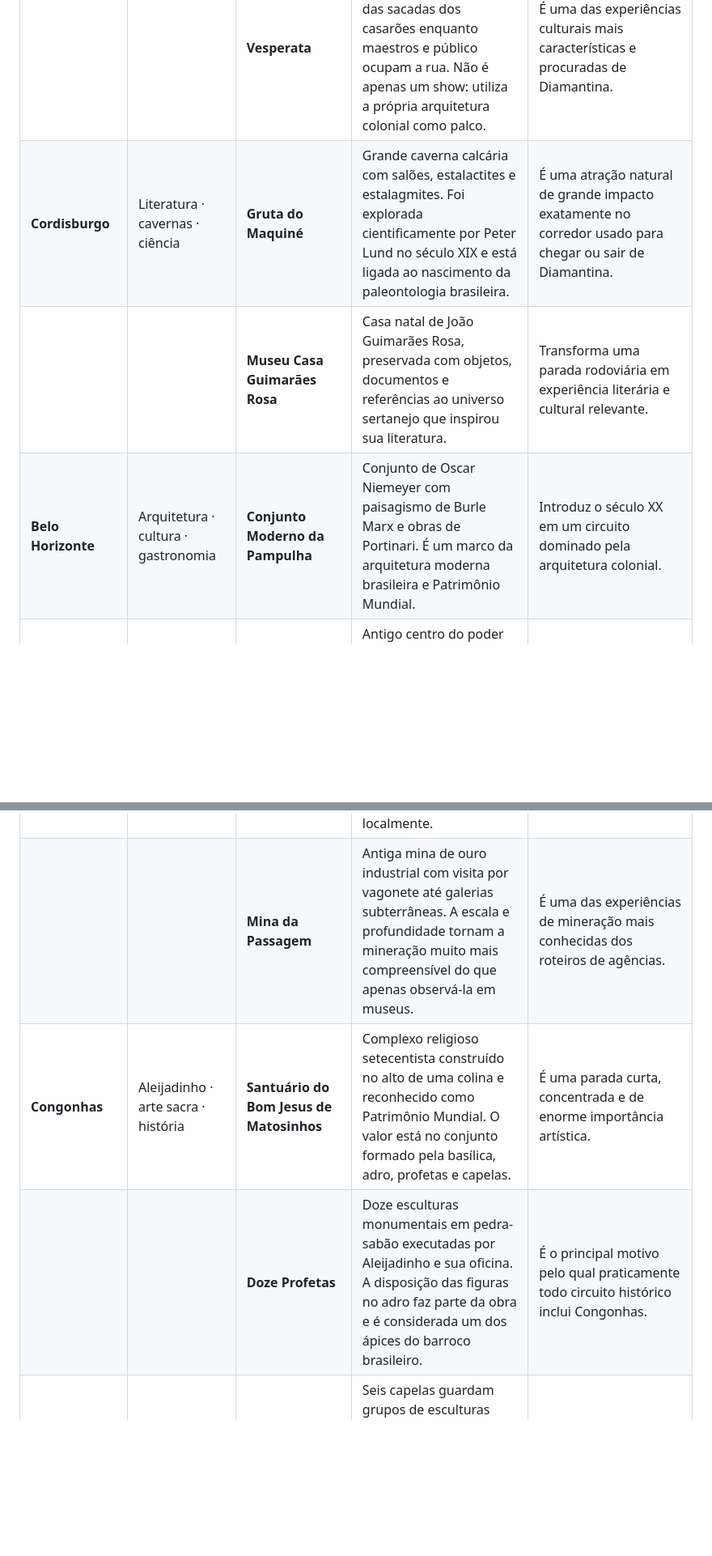
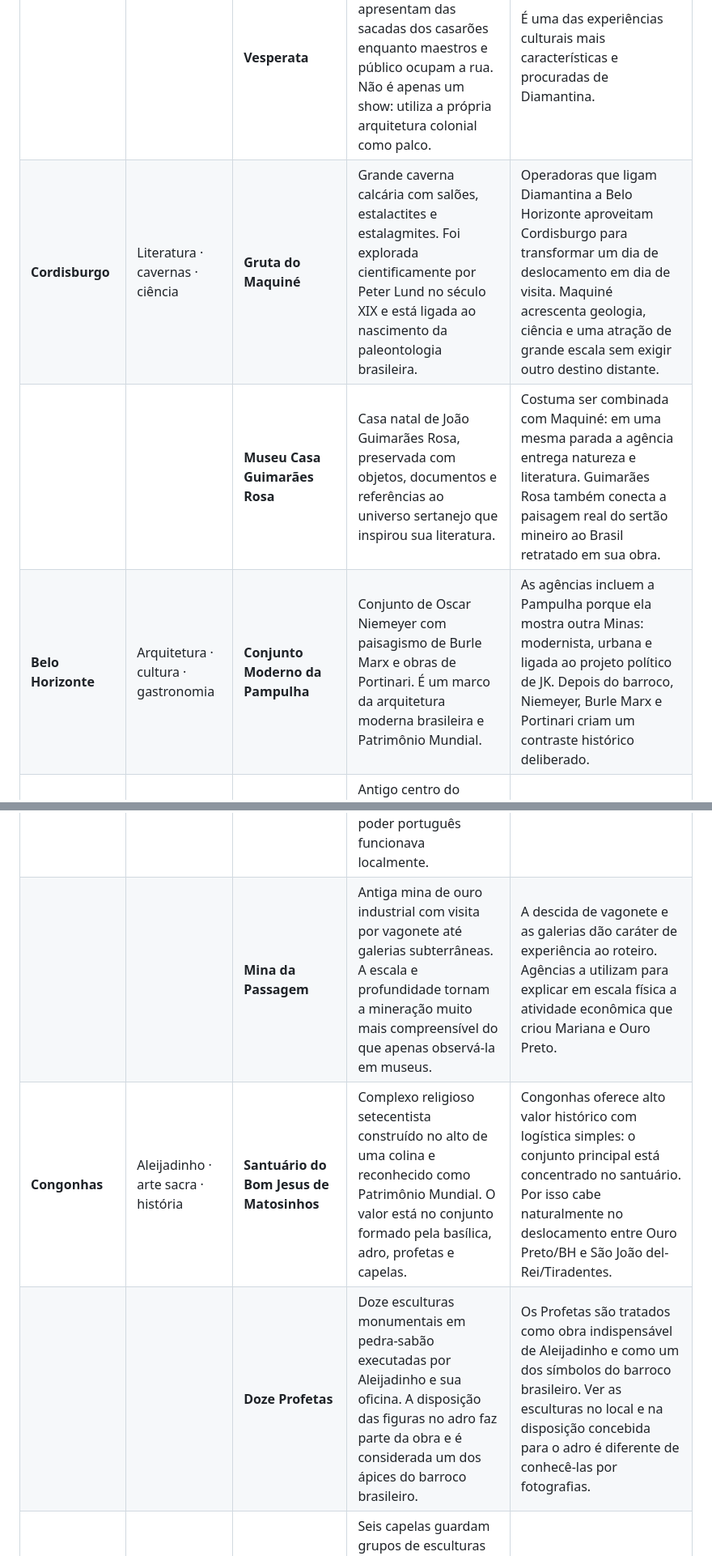
Before and after one commit to felipifranco/roteiro-diamantina, a Markdown page: PONTOS-DE-PARADA.md, 2 parts joined by grey strips. Shown at 81% size. Drawn GitHub-style; blank space fills up the shorter version.

```diff
--- a/PONTOS-DE-PARADA.md
+++ b/PONTOS-DE-PARADA.md
@@ -11,7 +11,7 @@ Pontos e atrações recorrentes em roteiros de agências, operadoras e circuitos
 |  |  | **Igreja de São Francisco de Assis** | Igreja setecentista ligada à elite local e à arte sacra de Diamantina. É uma boa leitura da religiosidade e da organização social do período minerador. | Integra os circuitos guiados de arte sacra do centro histórico. |
 |  |  | **Rua da Quitanda / Beco da Tecla** | Trecho de casario colonial que concentra a atmosfera mais característica do centro. A Rua da Quitanda também é o cenário tradicional da Vesperata. | É o espaço onde patrimônio arquitetônico e vida cultural contemporânea se encontram. |
 |  |  | **Vesperata** | Concerto em que músicos se apresentam das sacadas dos casarões enquanto maestros e público ocupam a rua. Não é apenas um show: utiliza a própria arquitetura colonial como palco. | É uma das experiências culturais mais características e procuradas de Diamantina. |
-| **Cordisburgo** | Literatura · cavernas · ciência | **Gruta do Maquiné** | Grande caverna calcária com salões, estalactites e estalagmites. Foi explorada cientificamente por Peter Lund no século XIX e está ligada ao nascimento da paleontologia brasileira. | É uma atração natural de grande impacto exatamente no corredor usado para chegar ou sair de Diamantina. |
-|  |  | **Museu Casa Guimarães Rosa** | Casa natal de João Guimarães Rosa, preservada com objetos, documentos e referências ao universo sertanejo que inspirou sua literatura. | Transforma uma parada rodoviária em experiência literária e cultural relevante. |
-| **Belo Horizonte** | Arquitetura · cultura · gastronomia | **Conjunto Moderno da Pampulha** | Conjunto de Oscar Niemeyer com paisagismo de Burle Marx e obras de Portinari. É um marco da arquitetura moderna brasileira e Patrimônio Mundial. | Introduz o século XX em um circuito dominado pela arquitetura colonial. |
+| **Cordisburgo** | Literatura · cavernas · ciência | **Gruta do Maquiné** | Grande caverna calcária com salões, estalactites e estalagmites. Foi explorada cientificamente por Peter Lund no século XIX e está ligada ao nascimento da paleontologia brasileira. | Operadoras que ligam Diamantina a Belo Horizonte aproveitam Cordisburgo para transformar um dia de deslocamento em dia de visita. Maquiné acrescenta geologia, ciência e uma atração de grande escala sem exigir outro destino distante. |
+|  |  | **Museu Casa Guimarães Rosa** | Casa natal de João Guimarães Rosa, preservada com objetos, documentos e referências ao universo sertanejo que inspirou sua literatura. | Costuma ser combinada com Maquiné: em uma mesma parada a agência entrega natureza e literatura. Guimarães Rosa também conecta a paisagem real do sertão mineiro ao Brasil retratado em sua obra. |
+| **Belo Horizonte** | Arquitetura · cultura · gastronomia | **Conjunto Moderno da Pampulha** | Conjunto de Oscar Niemeyer com paisagismo de Burle Marx e obras de Portinari. É um marco da arquitetura moderna brasileira e Patrimônio Mundial. | As agências incluem a Pampulha porque ela mostra outra Minas: modernista, urbana e ligada ao projeto político de JK. Depois do barroco, Niemeyer, Burle Marx e Portinari criam um contraste histórico deliberado. |
 |  |  | **Praça da Liberdade** | Antigo centro do poder estadual, cercado por palácios e edifícios de diferentes períodos que hoje integram um circuito cultural. | Concentra museus e arquitetura em uma área caminhável. |
@@ -31,8 +31,8 @@ Pontos e atrações recorrentes em roteiros de agências, operadoras e circuitos
 |  |  | **Igreja de São Francisco de Assis** | Igreja setecentista com obras associadas a Aleijadinho e Mestre Ataíde; o próprio Ataíde está sepultado no templo. | Liga Mariana diretamente aos grandes mestres do barroco mineiro. |
 |  |  | **Igreja Nossa Senhora do Carmo** | Igreja rococó que forma, junto com São Francisco, uma das imagens urbanas mais marcantes de Mariana. | Completa o conjunto arquitetônico da Praça Minas Gerais. |
 |  |  | **Casa de Câmara e Cadeia** | Edifício que reunia funções administrativas e judiciais da vila colonial. Ajuda a entender como o poder português funcionava localmente. | Complementa a visita religiosa com história política e administrativa. |
-|  |  | **Mina da Passagem** | Antiga mina de ouro industrial com visita por vagonete até galerias subterrâneas. A escala e profundidade tornam a mineração muito mais compreensível do que apenas observá-la em museus. | É uma das experiências de mineração mais conhecidas dos roteiros de agências. |
-| **Congonhas** | Aleijadinho · arte sacra · história | **Santuário do Bom Jesus de Matosinhos** | Complexo religioso setecentista construído no alto de uma colina e reconhecido como Patrimônio Mundial. O valor está no conjunto formado pela basílica, adro, profetas e capelas. | É uma parada curta, concentrada e de enorme importância artística. |
-|  |  | **Doze Profetas** | Doze esculturas monumentais em pedra-sabão executadas por Aleijadinho e sua oficina. A disposição das figuras no adro faz parte da obra e é considerada um dos ápices do barroco brasileiro. | É o principal motivo pelo qual praticamente todo circuito histórico inclui Congonhas. |
+|  |  | **Mina da Passagem** | Antiga mina de ouro industrial com visita por vagonete até galerias subterrâneas. A escala e profundidade tornam a mineração muito mais compreensível do que apenas observá-la em museus. | A descida de vagonete e as galerias dão caráter de experiência ao roteiro. Agências a utilizam para explicar em escala física a atividade econômica que criou Mariana e Ouro Preto. |
+| **Congonhas** | Aleijadinho · arte sacra · história | **Santuário do Bom Jesus de Matosinhos** | Complexo religioso setecentista construído no alto de uma colina e reconhecido como Patrimônio Mundial. O valor está no conjunto formado pela basílica, adro, profetas e capelas. | Congonhas oferece alto valor histórico com logística simples: o conjunto principal está concentrado no santuário. Por isso cabe naturalmente no deslocamento entre Ouro Preto/BH e São João del-Rei/Tiradentes. |
+|  |  | **Doze Profetas** | Doze esculturas monumentais em pedra-sabão executadas por Aleijadinho e sua oficina. A disposição das figuras no adro faz parte da obra e é considerada um dos ápices do barroco brasileiro. | Os Profetas são tratados como obra indispensável de Aleijadinho e como um dos símbolos do barroco brasileiro. Ver as esculturas no local e na disposição concebida para o adro é diferente de conhecê-las por fotografias. |
 |  |  | **Passos da Paixão / Via Crucis** | Seis capelas guardam grupos de esculturas policromadas representando cenas da Paixão de Cristo. Permitem observar Aleijadinho também como escultor de figuras dramáticas em madeira. | Complementam os Profetas e formam uma narrativa artística completa. |
 |  |  | **Sala dos Milagres / ex-votos** | Reúne objetos deixados por fiéis em agradecimento por graças alcançadas, documentando séculos de religiosidade popular. | Acrescenta a dimensão humana e devocional ao conjunto monumental. |
```
Also changed, not shown: other parts of PONTOS-DE-PARADA.md (+24 -24 lines).
